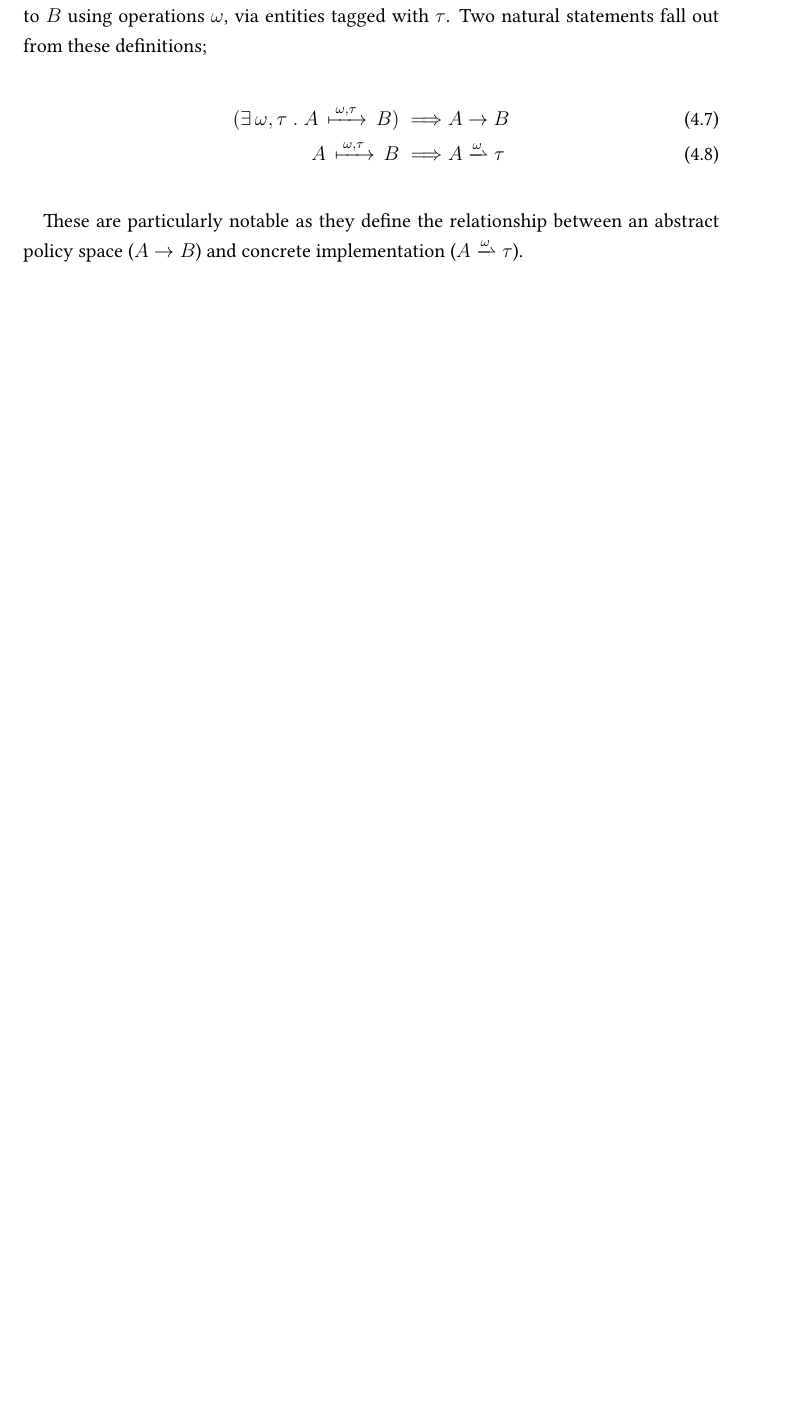
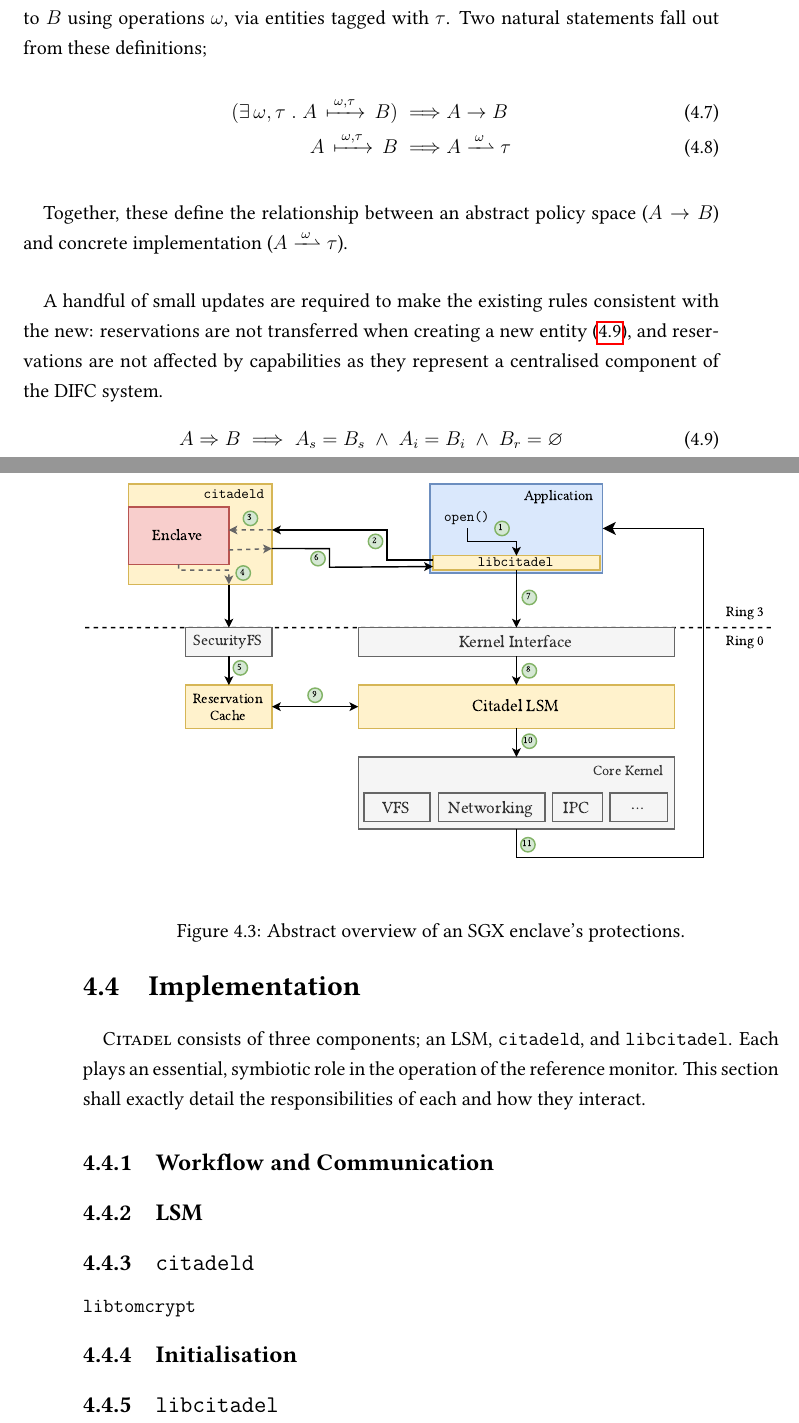
Before and after one commit to bellthomas/part3-dissertation, a LaTeX thesis (dissertation.tex, which reads chapters/design.tex): part of page 43 of 53 before the commit and two parts of pages 43 and 44 of 55 after it, the two joined at a grey line, cut so that both start at the same text, the shorter picture padded with empty space. Compiled offline with pdfLaTeX; a LaTeX package or settings file that is missing is left out.

Commit message:
Added new diagram

```diff
--- a/chapters/design.tex
+++ b/chapters/design.tex
@@ -124,17 +124,44 @@
 
 \paragraph{} To bridge the gap between permissible flows and operations, a final definition is required; a \textit{specific permissible flow}, $A \,\xmapsto{\;\omega,\tau\;}\, B$, meaning that $A$ may send information to $B$ using operations $\omega$, via entities tagged with $\tau$. Two natural statements fall out from these definitions;
 
-\vspace{-5mm}
+\vspace{-7mm}
 \begin{align}
     (\exists\, \omega,\tau \;.\; A \,\xmapsto{\;\omega,\tau\;}\, B) \implies & A \rightarrow B \\
-    A \,\xmapsto{\;\omega,\tau\;}\, B \implies & A \xrightharpoonup{\omega} \tau \label{eqn:flow-abs-conc-map}
+    A \,\xmapsto{\;\omega,\tau\;}\, B \implies & A \xrightharpoonup{\;\omega\;} \tau \label{eqn:flow-abs-conc-map}
 \end{align}
 
-\paragraph{} These are particularly notable as they define the relationship between an abstract policy space ($A \rightarrow B$) and concrete implementation ($A \xrightharpoonup{\omega} \tau$).
+\paragraph{} Together, these define the relationship between an abstract policy space ($A \rightarrow B$) and concrete implementation ($A \xrightharpoonup{\;\omega\;} \tau$).
+
+\paragraph{} A handful of small updates are required to make the existing rules consistent with the new: reservations are not transferred when creating a new entity (\ref{eqn:new-creation}), and reservations are not affected by capabilities as they represent a centralised component of the DIFC system.
+
+\vspace{-5mm}
+\begin{equation}
+    A \Rightarrow B \implies A_s = B_s \; \wedge \; A_i = B_i \; \wedge \; B_r = \varnothing \label{eqn:new-creation}
+\end{equation}
 
 % ---------------
 \clearpage
 \section{Implementation}
+
+\paragraph{} \textsc{Citadel} consists of three components; an LSM, \texttt{citadeld}, and \texttt{libcitadel}. Each plays an essential, symbiotic role in the operation of the reference monitor. This section shall exactly detail the responsibilities of each and how they interact.
+
+\begin{figure}[]
+    \centering
+    \includegraphics[width=\linewidth]{figures/OverallArchitecture.pdf}
+    \caption{Abstract overview of an SGX enclave's protections.}
+    \label{fig:sgx-basic}
+\end{figure}
+
+\subsection{Workflow and Communication}
+\subsection{LSM}
+\subsection{\texttt{citadeld}}
+\subsubsection{\texttt{libtomcrypt}}
+\subsection{Initialisation}
+\subsection{\texttt{libcitadel}}
+
+
+
+\clearpage
 \begin{figure}[]
     \centering
     \includegraphics[width=\linewidth]{figures/EnclaveLayout.pdf}
```
Also changed, not shown: dissertation.tex (+1 -1 lines), dissertation.pdf, figures/OverallArchitecture.pdf (added), chapters/design.tex (12 more changed lines), 1 other file.
